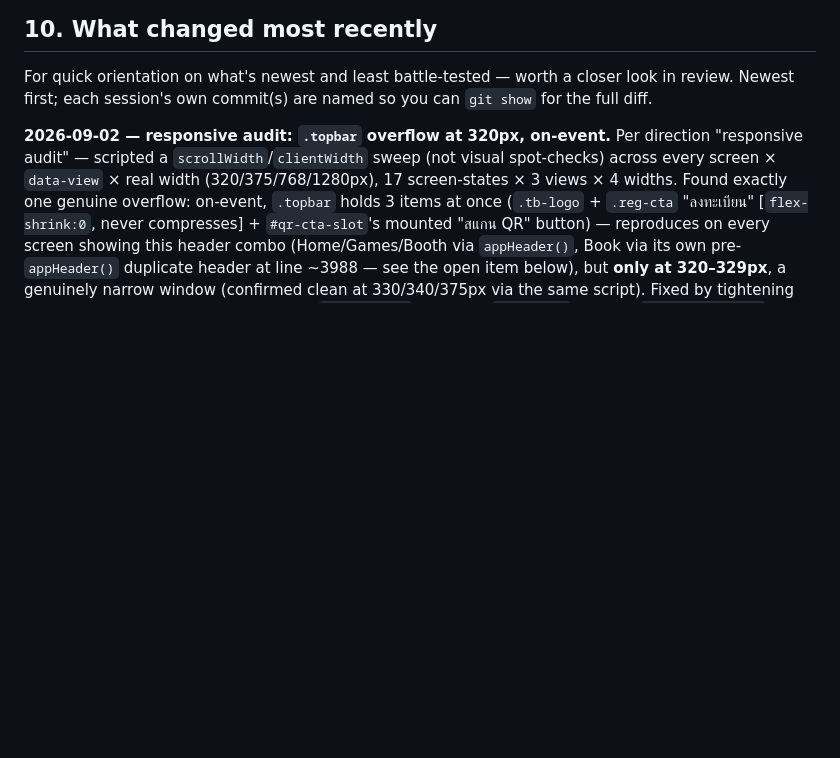
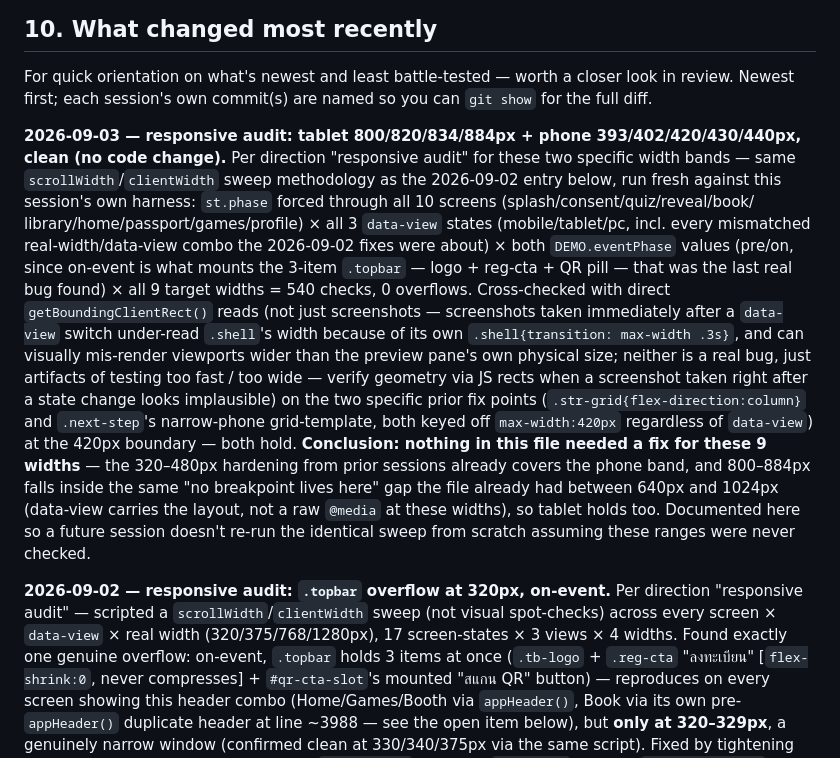
Before and after one commit to Win28042535/Better-Trade---Playbook, a Markdown page: DESIGN-DNA.md, the part around the change. Drawn GitHub-style; blank space fills up the shorter version.

Commit message:
Document tablet/mobile responsive audit (800-884 / 393-440px, clean)
Scripted scrollWidth/clientWidth sweep across all 10 screens x 3
data-view states x 2 event phases x the 9 requested widths (540
checks) found zero overflow. Spot-verified the historically fragile
3-item topbar combo and the 420px str-grid/next-step breakpoints via
direct getBoundingClientRect() reads. No CSS changes needed - logging
the methodology and result so a future session doesn't re-run the
same sweep from scratch.

Co-Authored-By: Claude Sonnet 5 <noreply@anthropic.com>

```diff
--- a/DESIGN-DNA.md
+++ b/DESIGN-DNA.md
@@ -321,6 +321,26 @@ for the next time a version A/B is needed, not as a pointer to live code.
 For quick orientation on what's newest and least battle-tested — worth a closer look in review.
 Newest first; each session's own commit(s) are named so you can `git show` for the full diff.
 
+**2026-09-03 — responsive audit: tablet 800/820/834/884px + phone 393/402/420/430/440px, clean (no code change).** Per direction "responsive audit" for these two specific width bands — same
+`scrollWidth`/`clientWidth` sweep methodology as the 2026-09-02 entry below, run fresh against this
+session's own harness: `st.phase` forced through all 10 screens (splash/consent/quiz/reveal/book/
+library/home/passport/games/profile) × all 3 `data-view` states (mobile/tablet/pc, incl. every
+mismatched real-width/data-view combo the 2026-09-02 fixes were about) × both `DEMO.eventPhase`
+values (pre/on, since on-event is what mounts the 3-item `.topbar` — logo + reg-cta + QR pill —
+that was the last real bug found) × all 9 target widths = 540 checks, 0 overflows. Cross-checked
+with direct `getBoundingClientRect()` reads (not just screenshots — screenshots taken immediately
+after a `data-view` switch under-read `.shell`'s width because of its own `.shell{transition:
+max-width .3s}`, and can visually mis-render viewports wider than the preview pane's own physical
+size; neither is a real bug, just artifacts of testing too fast / too wide — verify geometry via
+JS rects when a screenshot taken right after a state change looks implausible) on the two specific
+prior fix points (`.str-grid{flex-direction:column}` and `.next-step`'s narrow-phone grid-template,
+both keyed off `max-width:420px` regardless of `data-view`) at the 420px boundary — both hold.
+**Conclusion: nothing in this file needed a fix for these 9 widths** — the 320–480px hardening from
+prior sessions already covers the phone band, and 800–884px falls inside the same "no breakpoint
+lives here" gap the file already had between 640px and 1024px (data-view carries the layout, not a
+raw `@media` at these widths), so tablet holds too. Documented here so a future session doesn't
+re-run the identical sweep from scratch assuming these ranges were never checked.
+
 **2026-09-02 — responsive audit: `.topbar` overflow at 320px, on-event.** Per direction "responsive
 audit" — scripted a `scrollWidth`/`clientWidth` sweep (not visual spot-checks) across every screen ×
 `data-view` × real width (320/375/768/1280px), 17 screen-states × 3 views × 4 widths. Found exactly one
```
